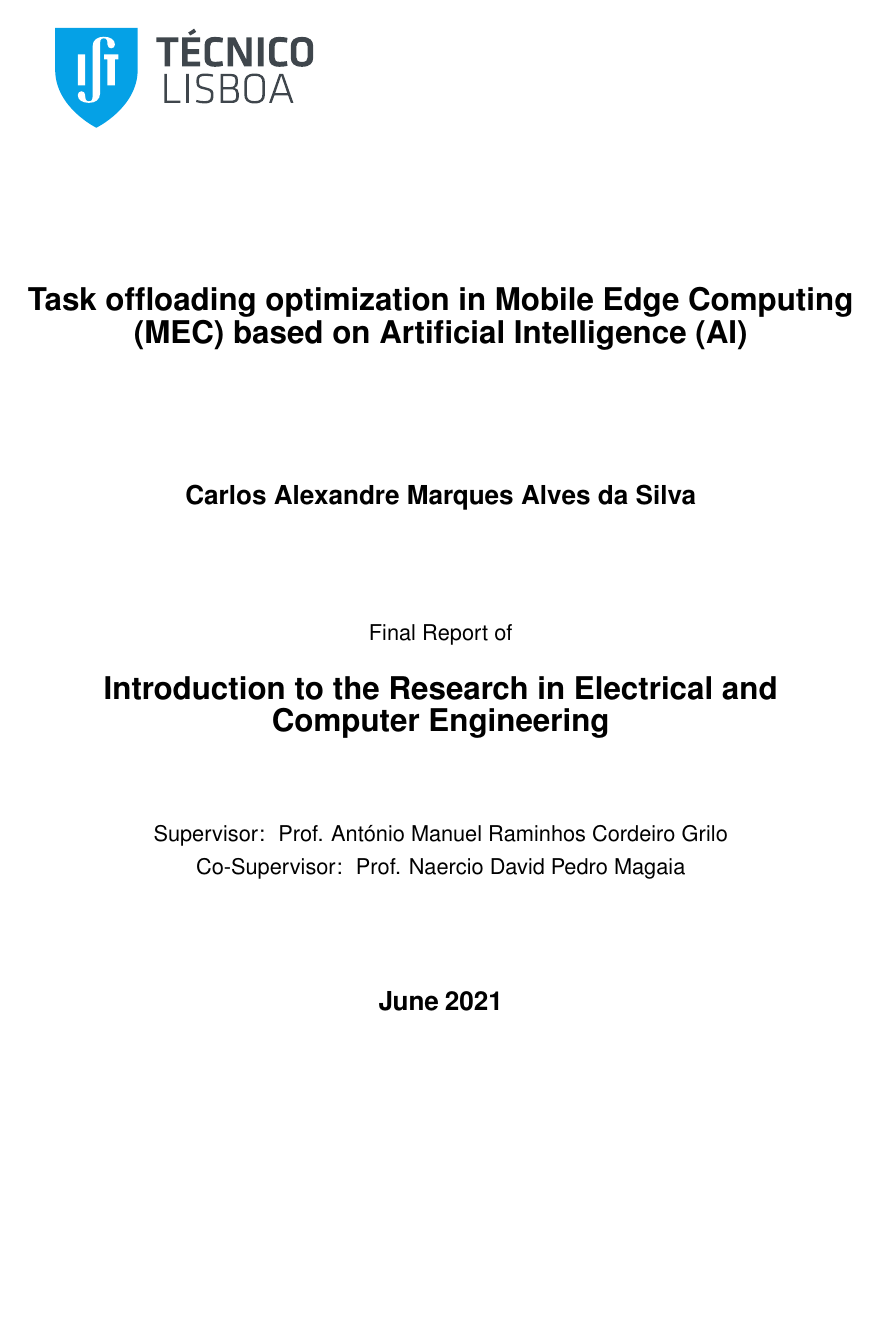
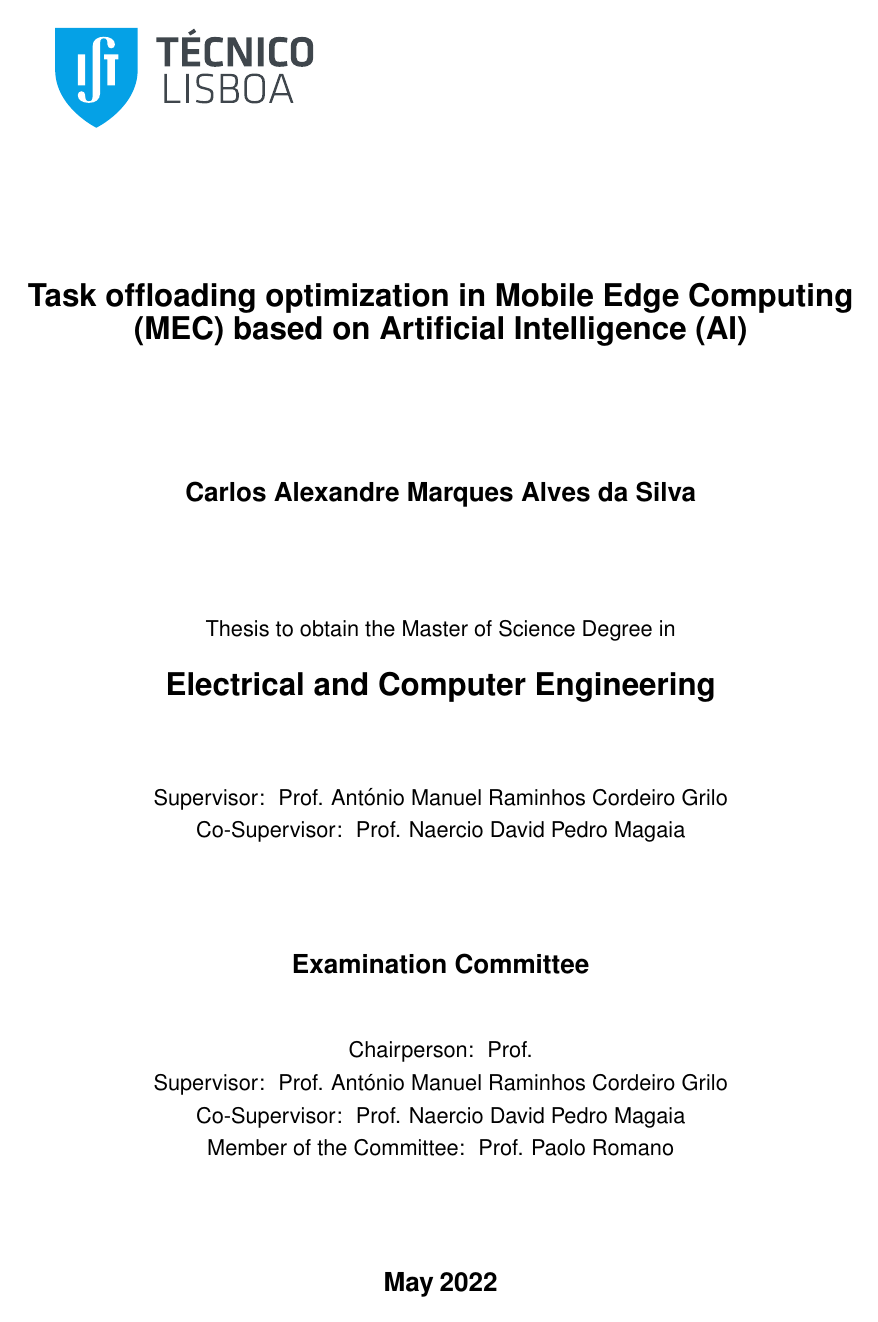
Before and after one commit to Carlos-Marques/rl-MEC-scheduler, a LaTeX thesis (docs/dissertion.tex, which reads docs/cover.tex): page 1 of 39. Compiled offline with pdfLaTeX.

```diff
--- a/docs/cover.tex
+++ b/docs/cover.tex
@@ -24,7 +24,7 @@
 % ---------------------------------------------------------
 %  DISSERTATION DEGREE
 % -----------------------------------------------------------------
-{\large Final Report of}\\[0.5cm]
+{\large Thesis to obtain the Master of Science Degree in}\\[0.5cm]
 % -----------------------------------------------------------------
 %  COURSE NAME
 % -----------------------------------------------------------------
@@ -51,7 +51,7 @@
 %  - ADVISOR
 %  - VOGALS
 % ---------------------------------------------------------
-%{\Large \textbf{Examination %Committee}}\\[1cm]
+{\Large \textbf{Examination Committee}}\\[1cm]
 %\begin{minipage}[t]{.5\textwidth}
 %  \begin{flushright}
 %    {\large Chairperson:\:}\\
@@ -66,10 +66,15 @@
 %    {\CommitteeMembers}
 %  \end{flushleft}
 %\end{minipage}\\[1.0cm]
+{\large Chairperson: \ Prof. }\\
+{\large Supervisor: \ Prof. António Manuel Raminhos Cordeiro Grilo}\\
+{\large Co-Supervisor: \ Prof. Naercio David Pedro Magaia}\\
+{\large Member of the Committee: \ Prof. Paolo Romano}\\[2cm]
+
 
 % ---------------------------------------------------------
 %  DATE (MONTH AND YEAR)
 % ---------------------------------------------------------
-{\Large \textbf{June\:2021}}\\
+{\Large \textbf{May\:2022}}\\
 \end{center}
 \end{titlepage}
```
Also changed, not shown: docs/chapters/introduction.tex (+3 -0 lines), docs/chapters/planification.tex (+2 -0 lines), docs/chapters/relatedwork.tex (+3 -1 lines), docs/chapters/results.tex (+8 -0 lines), docs/chapters/solution.tex (+2 -0 lines), docs/variables.tex (+1 -1 lines), docs/dissertion.pdf, 3 other files.
